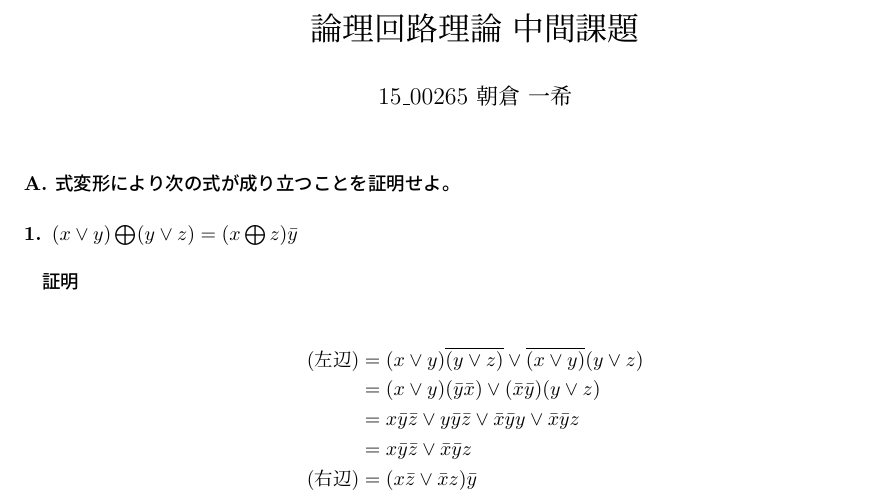
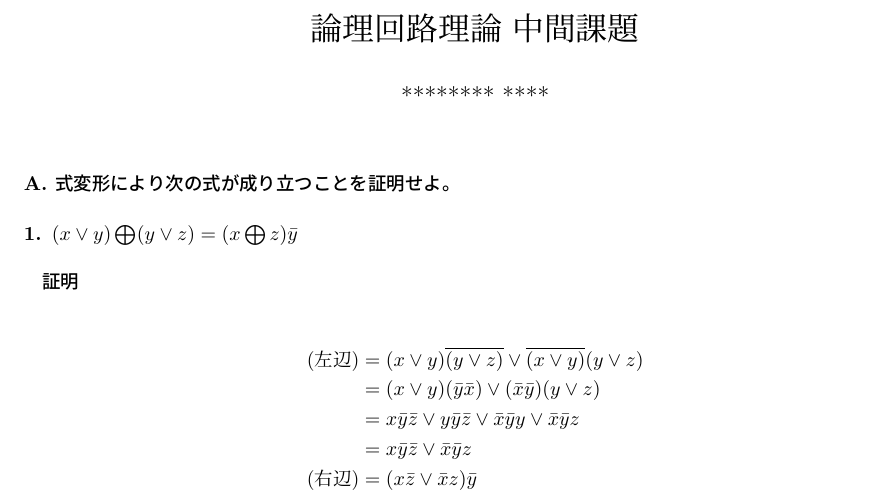
Before and after one commit to Arthur1/switching-cercuit-theory, a LaTeX document (main.tex): part of page 1 of 6, cut so that both start at the same text. Compiled offline with pLaTeX and dvipdfmx.

Commit message:
微修正

```diff
--- a/main.tex
+++ b/main.tex
@@ -125,7 +125,7 @@
 \newcommand\subcaption[1]{\begin{center}#1\end{center}}
 
 \title{論理回路理論 中間課題}
-\author{15\_00265 朝倉 一希}
+\author{******** ****}
 \date{}
 \begin{document}
 \maketitle
```
Also changed, not shown: report.pdf.
